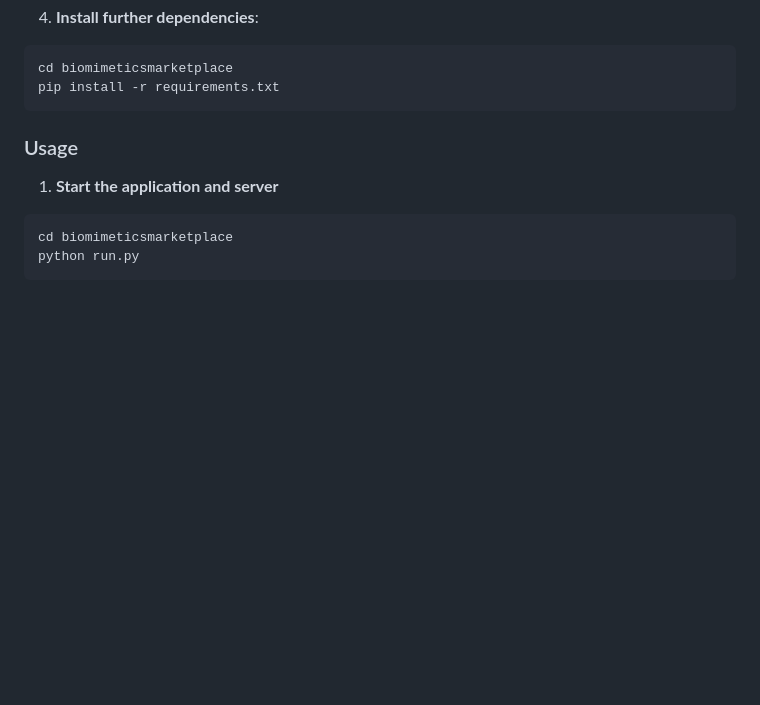
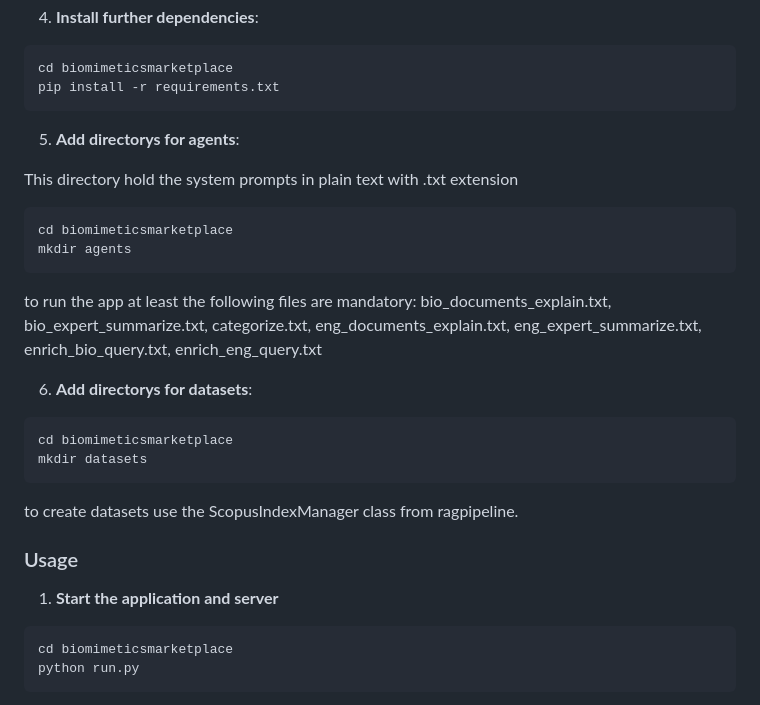
Before and after one commit to KaiMa92/BiomimeticsMarketplace, a Markdown page: README.md, the part around one of its changes. Drawn GitHub-style; blank space fills up the shorter version.

Commit message:
added instructions for agents and datasets to README

````diff
--- a/README.md
+++ b/README.md
@@ -85,6 +85,22 @@ python -m pip install .
 cd biomimeticsmarketplace
 pip install -r requirements.txt
 ```
+
+5. **Add directorys for agents**:
+
+This directory hold the system prompts in plain text with .txt extension
+```bash
+cd biomimeticsmarketplace
+mkdir agents
+```
+to run the app at least the following files are mandatory: bio_documents_explain.txt, bio_expert_summarize.txt, categorize.txt, eng_documents_explain.txt, eng_expert_summarize.txt, enrich_bio_query.txt, enrich_eng_query.txt
+
+6. **Add directorys for datasets**:
+```bash
+cd biomimeticsmarketplace
+mkdir datasets
+```
+to create datasets use the ScopusIndexManager class from ragpipeline.
 
 ### Usage
 
````
Also changed, not shown: other parts of README.md (+1 -1 lines).
